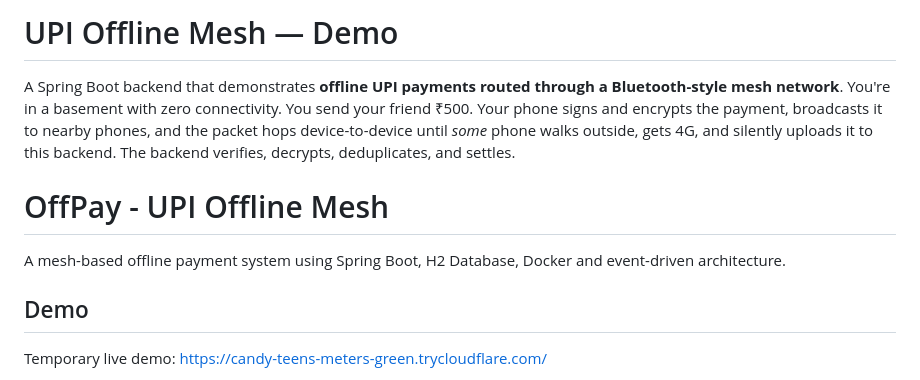
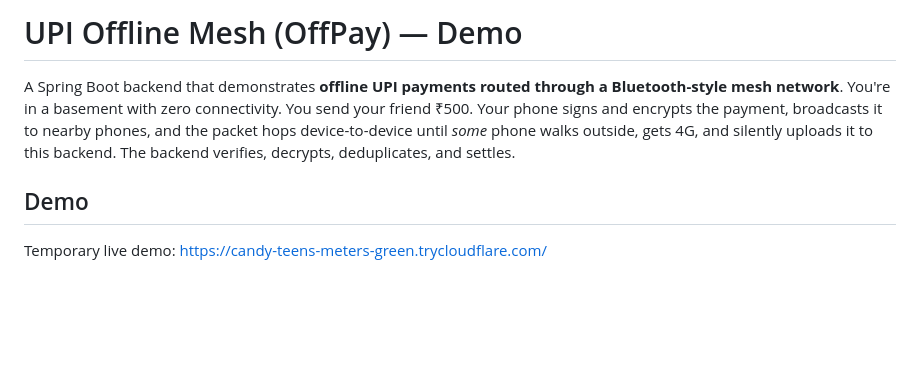
Before and after one commit to i-Anurag1/OffPay, a Markdown page: README.md, the part around the change. GitHub-like rendering; blank space fills up the shorter version.

```diff
--- a/README.md
+++ b/README.md
@@ -1,10 +1,6 @@
-# UPI Offline Mesh — Demo
+# UPI Offline Mesh (OffPay) — Demo
 
 A Spring Boot backend that demonstrates **offline UPI payments routed through a Bluetooth-style mesh network**. You're in a basement with zero connectivity. You send your friend ₹500. Your phone signs and encrypts the payment, broadcasts it to nearby phones, and the packet hops device-to-device until *some* phone walks outside, gets 4G, and silently uploads it to this backend. The backend verifies, decrypts, deduplicates, and settles.
-
-# OffPay - UPI Offline Mesh
-
-A mesh-based offline payment system using Spring Boot, H2 Database, Docker and event-driven architecture.
 
 ## Demo
 
```
